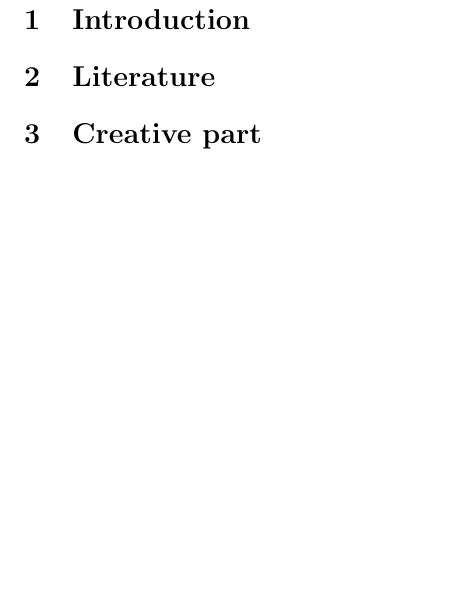
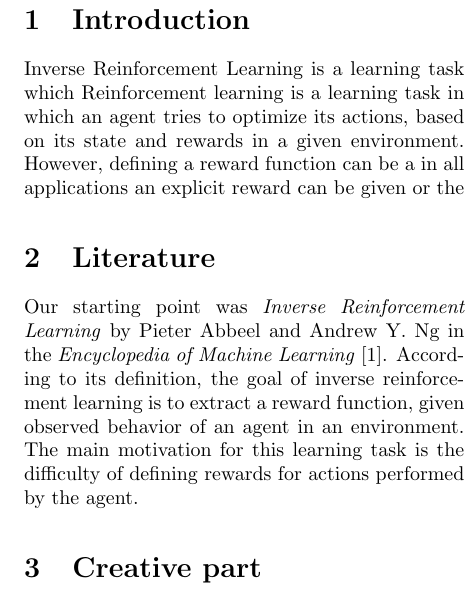
Before and after one commit to sventhijssen/gridworld-irl, a LaTeX document (report/report.tex): part of one column of page 1 of 4, cut so that both start at the same text, the shorter picture padded with empty space. Compiled offline with pdfLaTeX.

Commit message:
merge(?)

```diff
--- a/report/report.tex
+++ b/report/report.tex
@@ -11,8 +11,11 @@
 \maketitle
 
 \section{Introduction}
+Inverse Reinforcement Learning is a learning task which
+Reinforcement learning is a learning task in which an agent tries to optimize its actions, based on its state and rewards in a given environment. However, defining a reward function can be a  in all applications an explicit reward can be given or the
 
 \section{Literature}
+Our starting point was \textit{Inverse Reinforcement Learning} by Pieter Abbeel and Andrew Y. Ng in the \textit{Encyclopedia of Machine Learning} \cite{sammut2011encyclopedia}. According to its definition, the goal of inverse reinforcement learning is to extract a reward function, given observed behavior of an agent in an environment. The main motivation for this learning task is the difficulty of defining rewards for actions performed by the agent.
 
 \section{Creative part}
 For the creative part of this assignment, we have opted to implement the algorithm suggested by Pieter Abbeel and Andrew Y. Ng  in the paper \textit{Apprenticeship Learning by Inverse Reinforcement Learning} \cite{abbeel2004apprenticeship}. The incentive to implement an algorithm for inverse reinforcement learning was to fully comprehend the concept. As the saying goes, ``practice makes perfect''. The initial suggestion for the creative part was inverse reinforcement learning applied to Tic-Tac-Toe. However, because of its stochastic environment, this would have led us too far for the assignment. Therefore we have opted to apply inverse reinforcement learning on a grid world such that the concepts can easily be visualized and explained.
```
